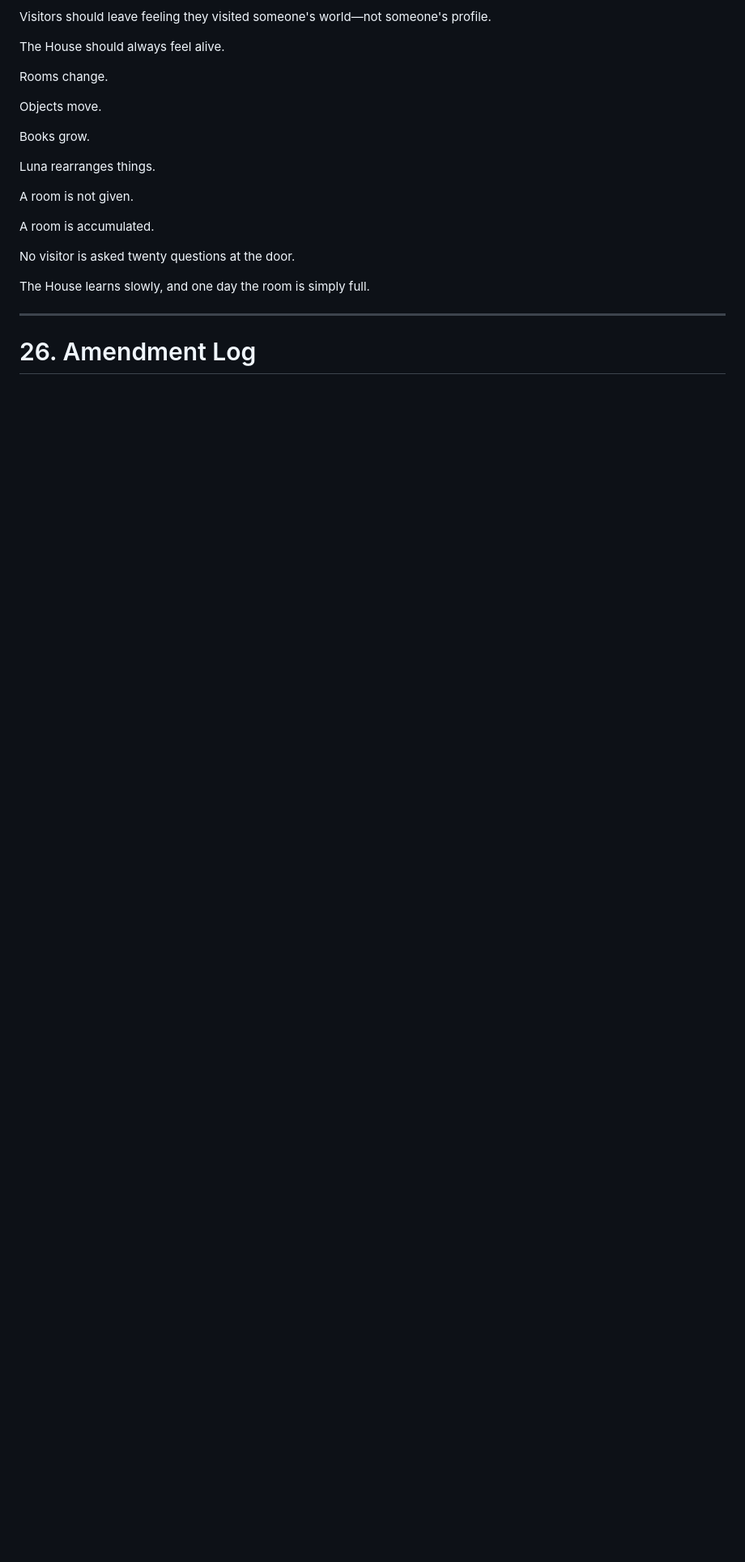
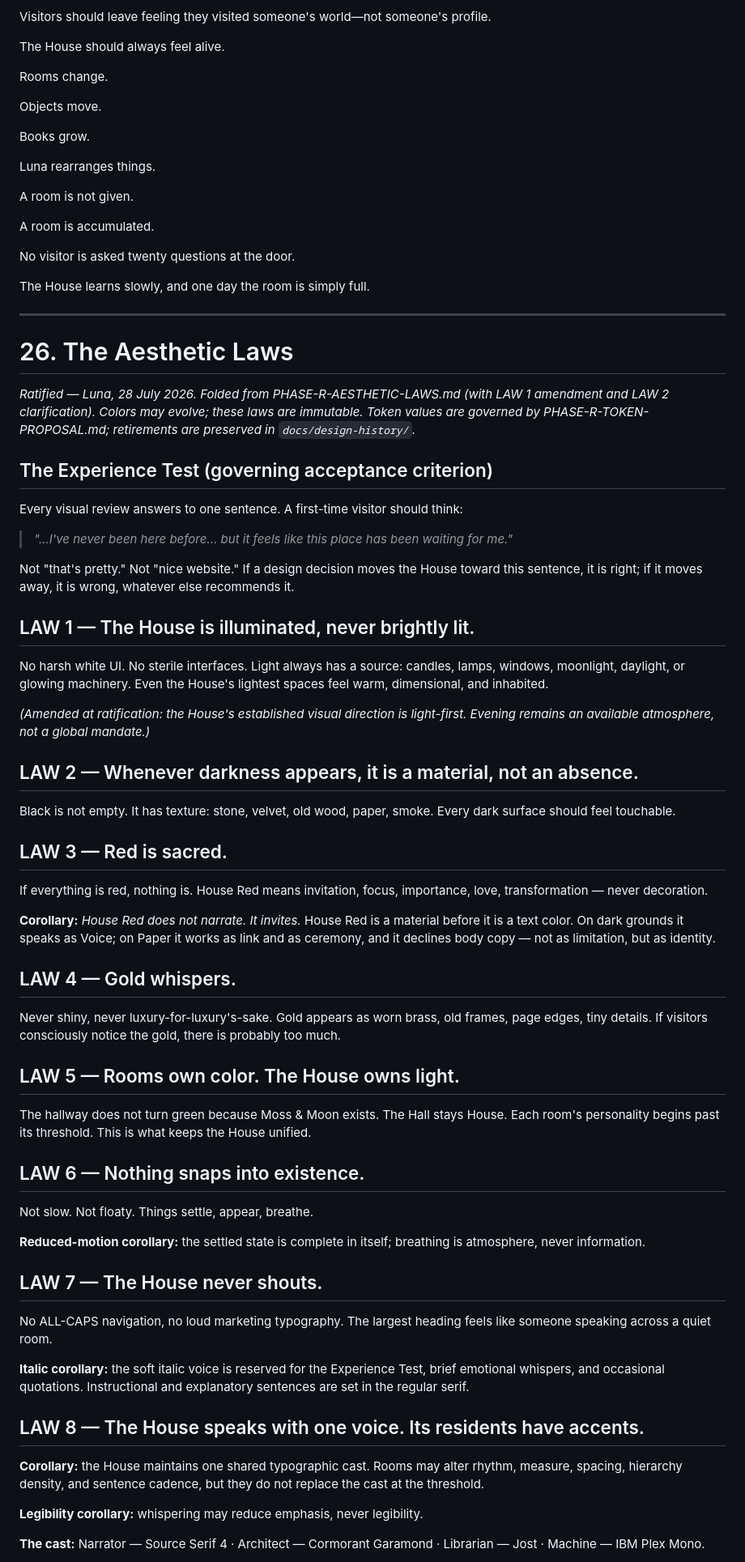
Before and after one commit to moonpixiee/moonpixiee-site, a Markdown page: docs/HOUSE_CONSTITUTION.md, the part around one of its changes. Shown at 81% size. GitHub-like rendering; blank space fills up the shorter version.

Commit message:
docs: HOUSE_CONSTITUTION v4.1 — fold the Aesthetic Laws
Add §26 The Aesthetic Laws (Experience Test + LAWS 1-8 with corollaries),
transcribed from the ratified PHASE-R-AESTHETIC-LAWS.md. Amend §5: retired
colors are re-tokenized by role, not replaced by hue. Amendment Log
renumbered §26 -> §27; v4.1 entry added.

Co-Authored-By: Claude Opus 4.8 <noreply@anthropic.com>

```diff
--- a/docs/HOUSE_CONSTITUTION.md
+++ b/docs/HOUSE_CONSTITUTION.md
@@ -937,4 +941,59 @@ The House learns slowly, and one day the room is simply full.
 
 ---
 
-# 26. Amendment Log
+# 26. The Aesthetic Laws
+
+*Ratified — Luna, 28 July 2026. Folded from PHASE-R-AESTHETIC-LAWS.md (with LAW 1 amendment and LAW 2 clarification). Colors may evolve; these laws are immutable. Token values are governed by PHASE-R-TOKEN-PROPOSAL.md; retirements are preserved in `docs/design-history/`.*
+
+## The Experience Test (governing acceptance criterion)
+
+Every visual review answers to one sentence. A first-time visitor should think:
+
+> *"…I've never been here before… but it feels like this place has been waiting for me."*
+
+Not "that's pretty." Not "nice website." If a design decision moves the House toward this sentence, it is right; if it moves away, it is wrong, whatever else recommends it.
+
+## LAW 1 — The House is illuminated, never brightly lit.
+
+No harsh white UI. No sterile interfaces. Light always has a source: candles, lamps, windows, moonlight, daylight, or glowing machinery. Even the House's lightest spaces feel warm, dimensional, and inhabited.
+
+*(Amended at ratification: the House's established visual direction is light-first. Evening remains an available atmosphere, not a global mandate.)*
+
+## LAW 2 — Whenever darkness appears, it is a material, not an absence.
+
+Black is not empty. It has texture: stone, velvet, old wood, paper, smoke. Every dark surface should feel touchable.
+
+## LAW 3 — Red is sacred.
+
+If everything is red, nothing is. House Red means invitation, focus, importance, love, transformation — never decoration.
+
+**Corollary:** *House Red does not narrate. It invites.* House Red is a material before it is a text color. On dark grounds it speaks as Voice; on Paper it works as link and as ceremony, and it declines body copy — not as limitation, but as identity.
+
+## LAW 4 — Gold whispers.
+
+Never shiny, never luxury-for-luxury's-sake. Gold appears as worn brass, old frames, page edges, tiny details. If visitors consciously notice the gold, there is probably too much.
+
+## LAW 5 — Rooms own color. The House owns light.
+
+The hallway does not turn green because Moss & Moon exists. The Hall stays House. Each room's personality begins past its threshold. This is what keeps the House unified.
+
+## LAW 6 — Nothing snaps into existence.
+
+Not slow. Not floaty. Things settle, appear, breathe.
+
+**Reduced-motion corollary:** the settled state is complete in itself; breathing is atmosphere, never information.
+
+## LAW 7 — The House never shouts.
+
+No ALL-CAPS navigation, no loud marketing typography. The largest heading feels like someone speaking across a quiet room.
+
+**Italic corollary:** the soft italic voice is reserved for the Experience Test, brief emotional whispers, and occasional quotations. Instructional and explanatory sentences are set in the regular serif.
+
+## LAW 8 — The House speaks with one voice. Its residents have accents.
+
+**Corollary:** the House maintains one shared typographic cast. Rooms may alter rhythm, measure, spacing, hierarchy density, and sentence cadence, but they do not replace the cast at the threshold.
+
+**Legibility corollary:** whispering may reduce emphasis, never legibility.
+
+**The cast:** Narrator — Source Serif 4 · Architect — Cormorant Garamond · Librarian — Jost · Machine — IBM Plex Mono.
+
```
Also changed, not shown: other parts of docs/HOUSE_CONSTITUTION.md (+19 -2 lines).
